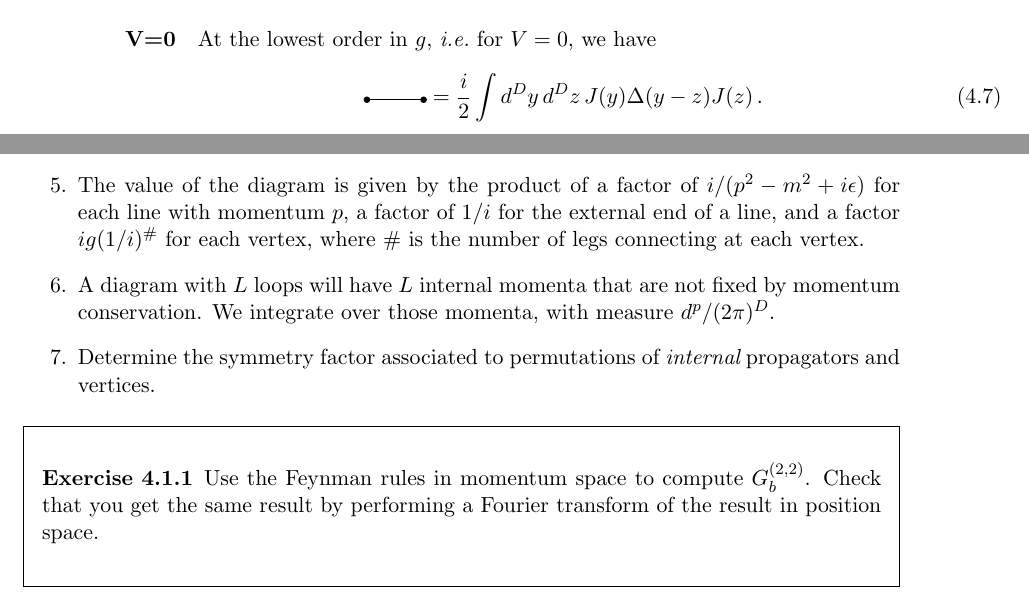
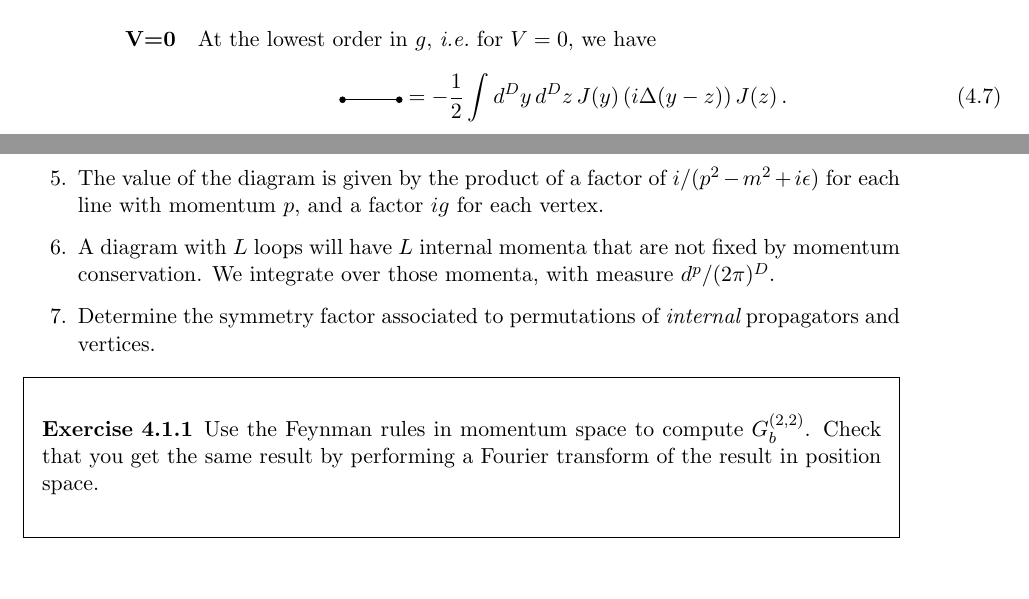
Before and after one commit to ldd69/Edinburgh-QFT, a LaTeX document (Course/chap4.tex, which reads Course/Sections/lecture3.tex): two parts of pages 2 and 5 of 14, joined at a grey line, cut so that both start at the same text. Compiled offline with pdfLaTeX.

Commit message:
fixed 'some' typos

```diff
--- a/Course/Sections/lecture3.tex
+++ b/Course/Sections/lecture3.tex
@@ -79,8 +79,8 @@ $V=0$, we have
         % \vertex [below=0.2em of a] {\(_{x}\)};
         % \vertex [below=0.2em of b] {\(_{y}\)};
       \end{feynman}
-    \end{tikzpicture} = \frac{i}{2}
-    \int d^Dy\, d^Dz\, J(y) \Delta(y-z) J(z) \, .
+    \end{tikzpicture} = -\frac{1}{2}
+    \int d^Dy\, d^Dz\, J(y) \left(i\Delta(y-z)\right) J(z) \, .
 \end{equation}
 Taking the functional derivatives with respect to $J$ we get a factor of two,
 from acting with the first derivative on both $J(y)$ and $J(z)$:
@@ -255,10 +255,7 @@ The Feynman rules in momentum space can be summarised as follows
   conserved at each vertex. For a diagram without loops, this fixes
   the momentum of {\em all} internal lines.
 \item The value of the diagram is given by the product of a factor of
-  $i/(p^2-m^2+i\epsilon)$ for each line with momentum $p$, a factor of
-  $1/i$ for the external end of a line, and a factor $ig (1/i)^\#$ for
-  each vertex, where $\#$ is the number of legs connecting at each
-  vertex.
+  $i/(p^2-m^2+i\epsilon)$ for each line with momentum $p$, and a factor $ig$ for each vertex.
 \item A diagram with $L$ loops will have $L$ internal momenta that are
   not fixed by momentum conservation. We integrate over those momenta,
   with measure $d^p/(2\pi)^D$.
--- a/Course/chap4.tex
+++ b/Course/chap4.tex
@@ -2,7 +2,7 @@
 
 \include{Init}
 \def\plusheight{-\the\dimexpr\fontdimen22\textfont2\relax}
-\newcommand{\mphys}{m_\mathrm{phys}}
+%\newcommand{\mphys}{m_\mathrm{phys}}
 
 \makeindex
 
```
Also changed, not shown: Course/Sections/lecture6.tex (+6 -6 lines), Course/chap7.tex (+1 -1 lines).
